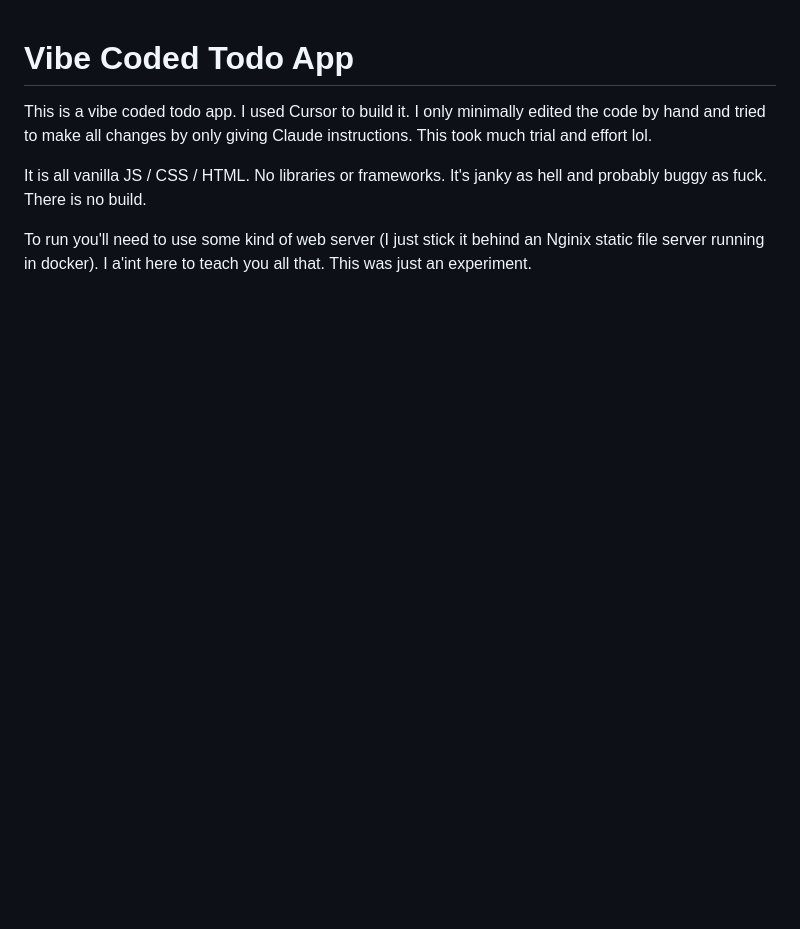
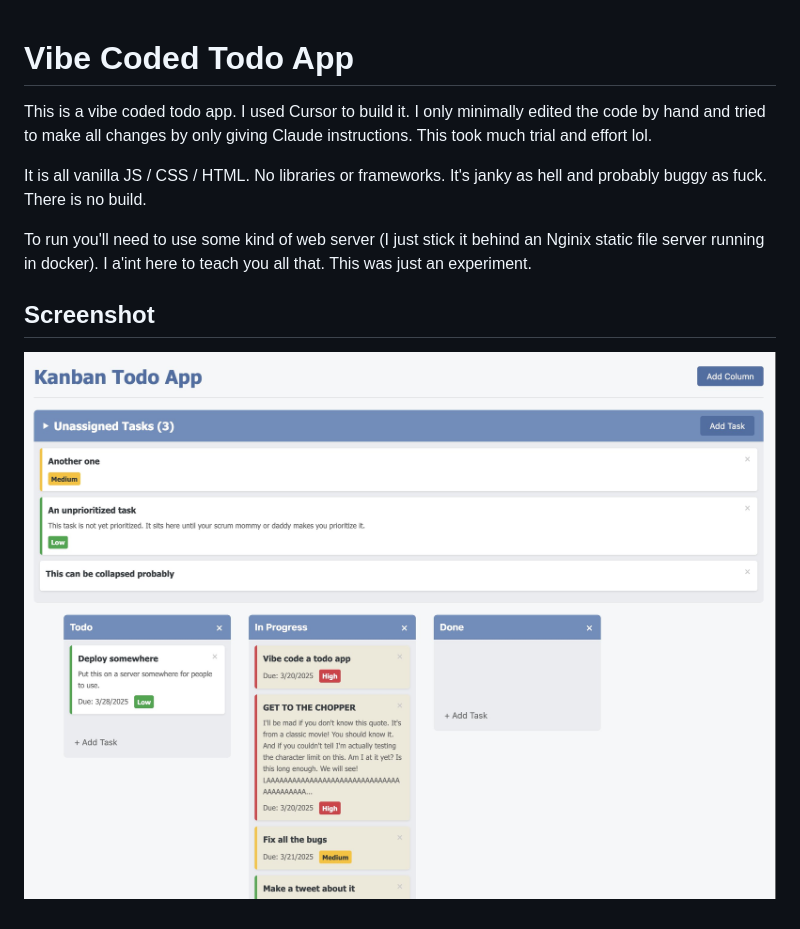
Before and after one commit to CrowderSoup/todo-app, a Markdown page: README.md, the part around the change. Drawn GitHub-style; pictures changed too: screenshot.jpg (added); blank space fills up the shorter version.

Commit message:
Add a screenshot for the nerds

```diff
--- a/README.md
+++ b/README.md
@@ -5,3 +5,7 @@ This is a vibe coded todo app. I used Cursor to build it. I only minimally edite
 It is all vanilla JS / CSS / HTML. No libraries or frameworks. It's janky as hell and probably buggy as fuck. There is no build.
 
 To run you'll need to use some kind of web server (I just stick it behind an Nginix static file server running in docker). I a'int here to teach you all that. This was just an experiment.
+
+## Screenshot
+
+![Screenshot](./screenshot.jpg)
```
